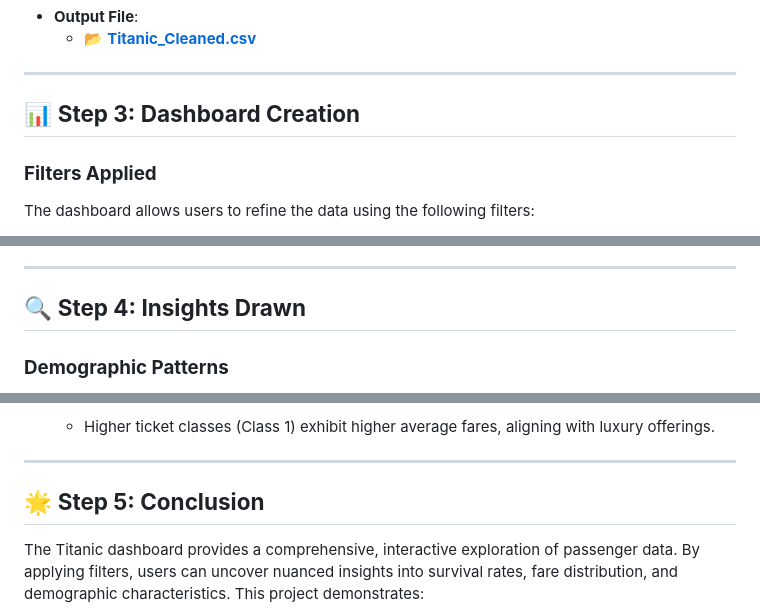
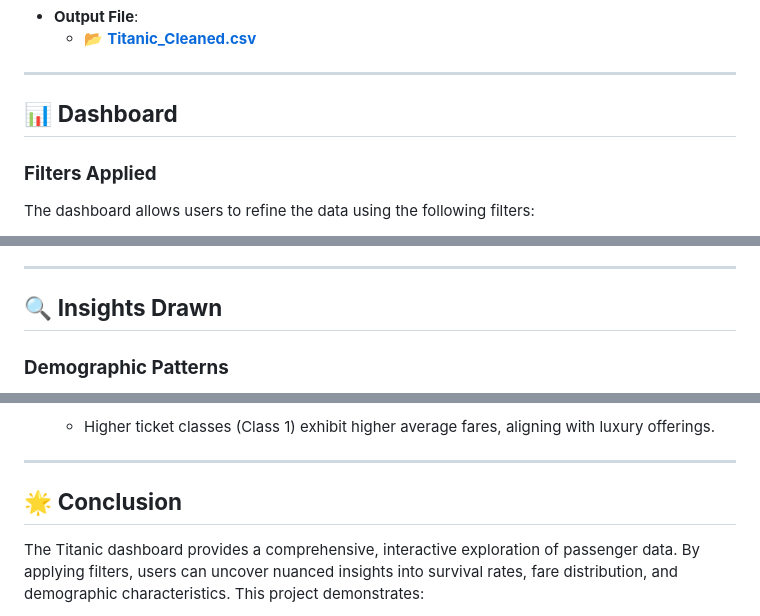
Before and after one commit to Jagandeep-Singh/Dashboard, a Markdown page: README.md, 3 parts joined by grey strips. Drawn GitHub-style.

```diff
--- a/README.md
+++ b/README.md
@@ -29,7 +29,7 @@ This report outlines a stepwise approach to analyzing Titanic passenger data. It
 
 ---
 
-## 📊 **Step 3: Dashboard Creation**
+## 📊 **Dashboard**
 
 ### **Filters Applied**
 The dashboard allows users to refine the data using the following filters:
@@ -50,7 +50,7 @@ The dashboard allows users to refine the data using the following filters:
 
 ---
 
-## 🔍 **Step 4: Insights Drawn**
+## 🔍 **Insights Drawn**
 
 ### **Demographic Patterns**
 - **Total Passengers**: 891
@@ -68,7 +68,7 @@ The dashboard allows users to refine the data using the following filters:
 
 ---
 
-## 🌟 **Step 5: Conclusion**
+## 🌟 **Conclusion**
 
 The Titanic dashboard provides a comprehensive, interactive exploration of passenger data. By applying filters, users can uncover nuanced insights into survival rates, fare distribution, and demographic characteristics. This project demonstrates:
 1. The influence of embarkation points on passenger demographics.
```
